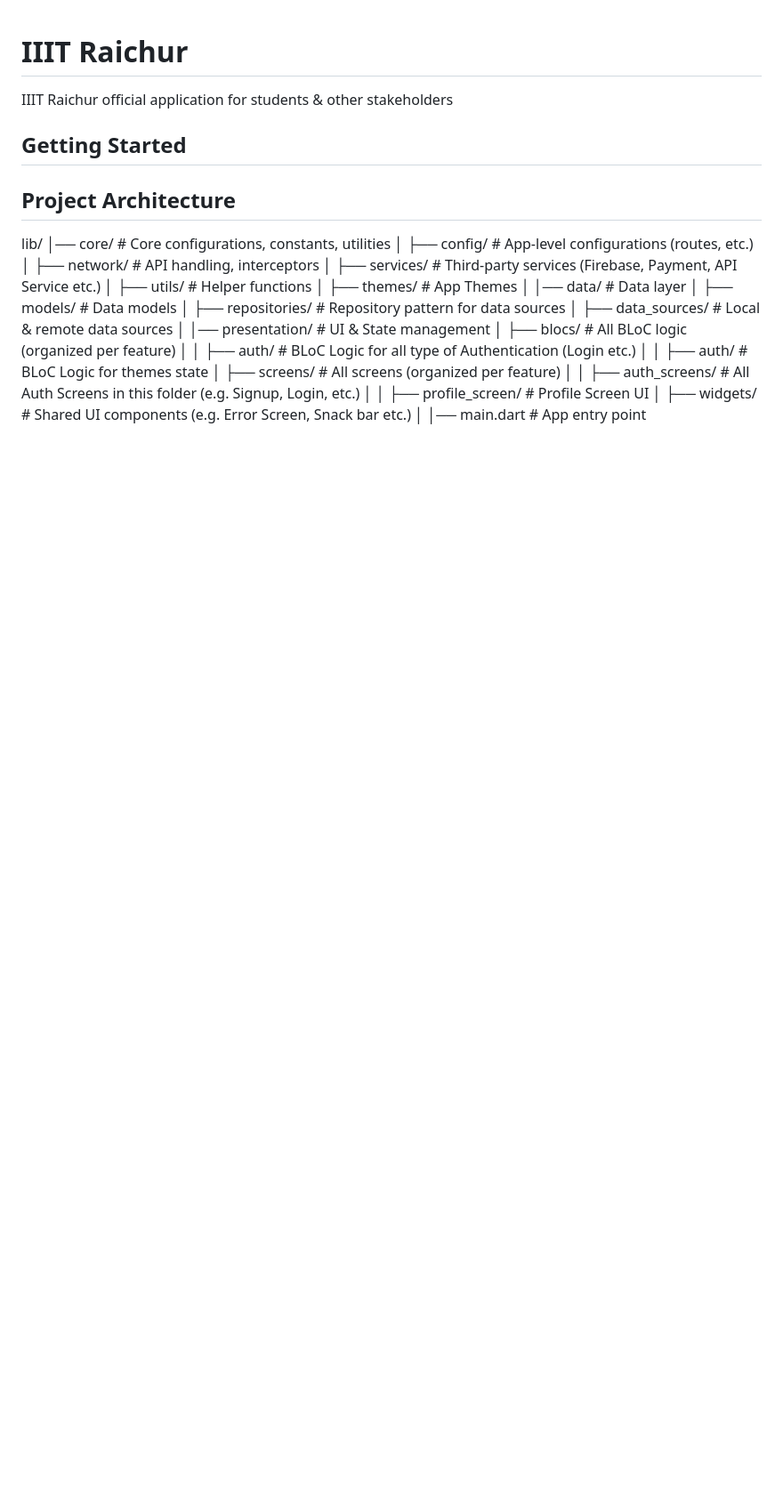
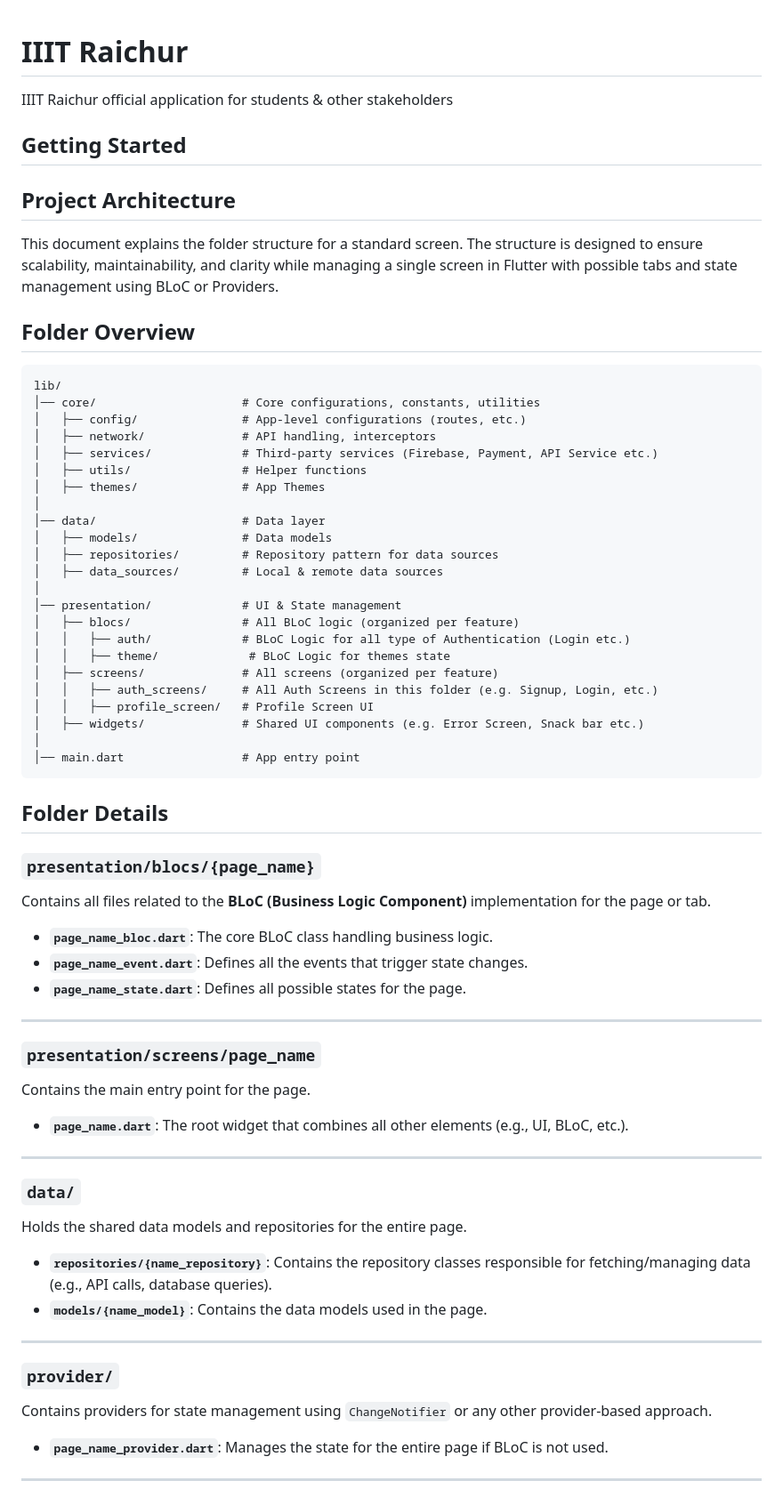
Before and after one commit to 28-shivam/IIIT_Raichur_App, a Markdown page: README.md, the part around the change printed below. Shown: that part at 89% size. Rendered like a GitHub page; blank space fills up the shorter version.

Commit message:
docs: updated docs

````diff
--- a/README.md
+++ b/README.md
@@ -5,7 +5,11 @@ IIIT Raichur official application for students & other stakeholders
 ## Getting Started
 
 ## Project Architecture
+This document explains the folder structure for a standard screen. The structure is designed to ensure scalability, maintainability, and clarity while managing a single screen in Flutter with possible tabs and state management using BLoC or Providers.
 
+## Folder Overview
+
+```
 lib/
 │── core/                     # Core configurations, constants, utilities
 │   ├── config/               # App-level configurations (routes, etc.)
@@ -22,10 +26,41 @@ lib/
 │── presentation/             # UI & State management
 │   ├── blocs/                # All BLoC logic (organized per feature)
 │   │   ├── auth/             # BLoC Logic for all type of Authentication (Login etc.)
-│   │   ├── auth/             # BLoC Logic for themes state
+│   │   ├── theme/             # BLoC Logic for themes state
 │   ├── screens/              # All screens (organized per feature)
 │   │   ├── auth_screens/     # All Auth Screens in this folder (e.g. Signup, Login, etc.)
 │   │   ├── profile_screen/   # Profile Screen UI
 │   ├── widgets/              # Shared UI components (e.g. Error Screen, Snack bar etc.)
 │
 │── main.dart                 # App entry point
+```
+
+## Folder Details
+
+### `presentation/blocs/{page_name}`
+Contains all files related to the **BLoC (Business Logic Component)** implementation for the page or tab.
+- **`page_name_bloc.dart`**: The core BLoC class handling business logic.
+- **`page_name_event.dart`**: Defines all the events that trigger state changes.
+- **`page_name_state.dart`**: Defines all possible states for the page.
+
+---
+
+### `presentation/screens/page_name`
+Contains the main entry point for the page.
+- **`page_name.dart`**: The root widget that combines all other elements (e.g., UI, BLoC, etc.).
+
+---
+
+### `data/`
+Holds the shared data models and repositories for the entire page.
+- **`repositories/{name_repository}`**: Contains the repository classes responsible for fetching/managing data (e.g., API calls, database queries).
+- **`models/{name_model}`**: Contains the data models used in the page.
+
+---
+
+### `provider/`
+Contains providers for state management using `ChangeNotifier` or any other provider-based approach.
+- **`page_name_provider.dart`**: Manages the state for the entire page if BLoC is not used.
+
+---
+
````
Also changed, not shown: other parts of README.md (+13 -0 lines).
